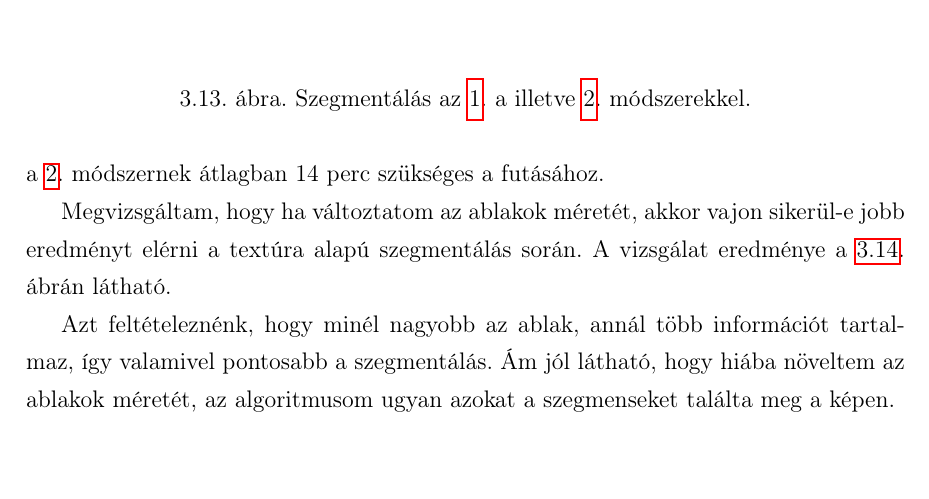
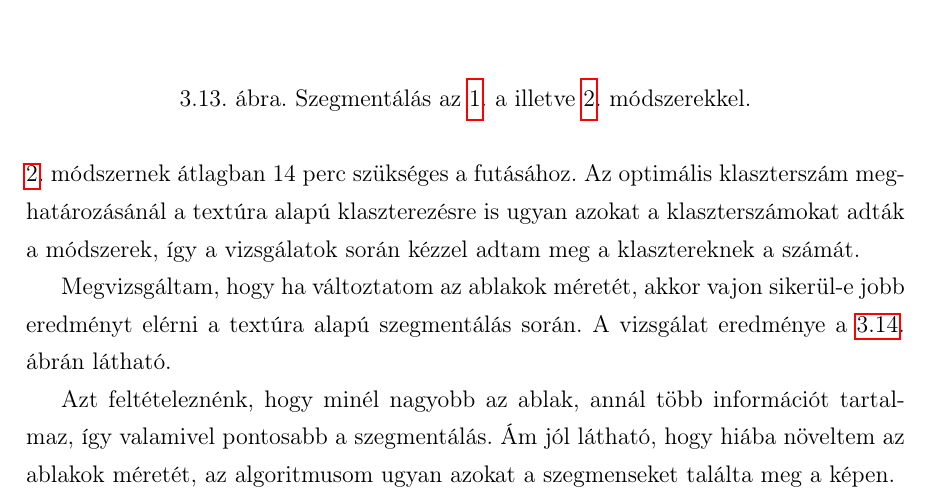
Before and after one commit to molnar75/diplomamunka, a LaTeX thesis (diplomamunka/dolgozat.tex, which reads diplomamunka/chapters/3_kmeans.tex): part of page 38 of 61, cut so that both start at the same text. Compiled offline with pdfLaTeX.

Commit message:
Adding one sentence to the chapter.

```diff
--- a/diplomamunka/chapters/3_kmeans.tex
+++ b/diplomamunka/chapters/3_kmeans.tex
@@ -721,7 +721,7 @@ Az \ref{method_window}. módszer egy olyan képet eredményez, ahol nincsenek le
 
 Az eddigiekkel szemben a \ref{method_pixel}. módszer szegmentálása sokkal pontosabb, jobban elkülöníti az egymástól különböző szegmenseket. Itt nincsenek szegmentálatlan részek, minden pixel tartozik valahova.
 
-Az tisztán látható, hogy mind a két módszer ugyanazokat a szegmenseket eredményezi. A futási idejüket tekintve amíg az \ref{method_window}. módszer pár másodperc alatt lefut, addig a \ref{method_pixel}. módszernek átlagban 14 perc szükséges a futásához.
+Az tisztán látható, hogy mind a két módszer ugyanazokat a szegmenseket eredményezi. A futási idejüket tekintve amíg az \ref{method_window}. módszer pár másodperc alatt lefut, addig a \ref{method_pixel}. módszernek átlagban 14 perc szükséges a futásához. Az optimális klaszterszám meghatározásánál a textúra alapú klaszterezésre is ugyan azokat a klaszterszámokat adták a módszerek, így a vizsgálatok során kézzel adtam meg a klasztereknek a számát.
 
 Megvizsgáltam, hogy ha változtatom az ablakok méretét, akkor vajon sikerül-e jobb eredményt elérni a textúra alapú szegmentálás során. A vizsgálat eredménye a \ref{fig:window_different_px}. ábrán látható.
 
```
